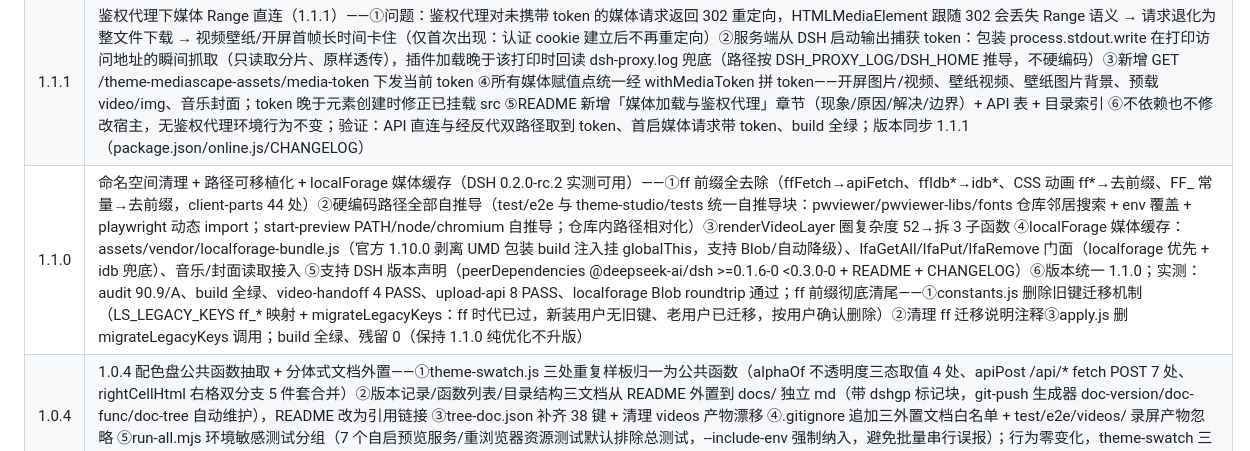
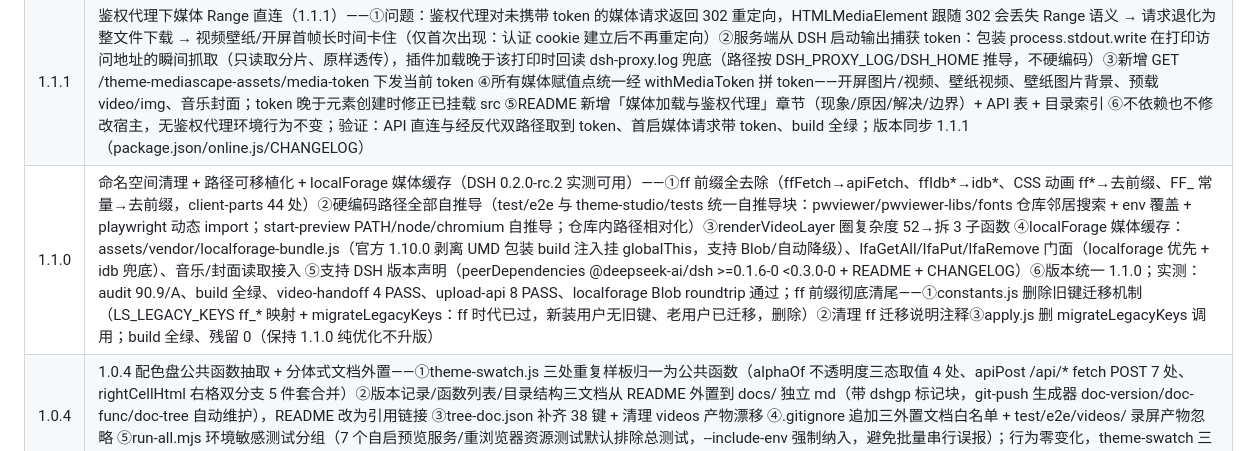
Before and after one commit to EIGHTfs/dsh-theme-mediascape, a Markdown page: docs/版本记录.md, the part around the change. GitHub-like rendering.

Commit message:
docs(版本记录): 重生成版本表，1.1.0 行历史许可表述已按清洗规则去除
背景：docs/版本记录.md 的内容由 dsh-git-push doc-version 从 **git log 提交标题** 生成。
1.1.0 行的历史标题里带一句许可表述，被全量审计按 conv-user-decision（公开文档不写许可/决策来源）拦下；
根因不在本项目文档，而在生成侧 scrubConvWording 词库漏词（已在 dsh-git-push 2.6.5 补全）。
本次用修好的清洗器重新生成该表 ⇒ 1.1.0 行不再含该表述，全量审计 blocker 由 1 降为 0（评分 77.542 → 77.594/B）。

验证：mediscape 全量审计 blocker=0；表内容其余行不变（仅该行文案调整）。

```diff
--- a/docs/版本记录.md
+++ b/docs/版本记录.md
@@ -9,7 +9,7 @@
 |------|------|
 | 1.1.2 | 开屏移交流 token 前置（修「开屏视频移交成壁纸后偶发不连贯」）+ 日志分层可配 + 切换链路量化 |
 | 1.1.1 | 鉴权代理下媒体 Range 直连（1.1.1）——①问题：鉴权代理对未携带 token 的媒体请求返回 302 重定向，HTMLMediaElement 跟随 302 会丢失 Range 语义 → 请求退化为整文件下载 → 视频壁纸/开屏首帧长时间卡住（仅首次出现：认证 cookie 建立后不再重定向）②服务端从 DSH 启动输出捕获 token：包装 process.stdout.write 在打印访问地址的瞬间抓取（只读取分片、原样透传），插件加载晚于该打印时回读 dsh-proxy.log 兜底（路径按 DSH_PROXY_LOG/DSH_HOME 推导，不硬编码）③新增 GET /theme-mediascape-assets/media-token 下发当前 token ④所有媒体赋值点统一经 withMediaToken 拼 token——开屏图片/视频、壁纸视频、壁纸图片背景、预载 video/img、音乐封面；token 晚于元素创建时修正已挂载 src ⑤README 新增「媒体加载与鉴权代理」章节（现象/原因/解决/边界）+ API 表 + 目录索引 ⑥不依赖也不修改宿主，无鉴权代理环境行为不变；验证：API 直连与经反代双路径取到 token、首启媒体请求带 token、build 全绿；版本同步 1.1.1（package.json/online.js/CHANGELOG） |
-| 1.1.0 | 命名空间清理 + 路径可移植化 + localForage 媒体缓存（DSH 0.2.0-rc.2 实测可用）——①ff 前缀全去除（ffFetch→apiFetch、ffIdb*→idb*、CSS 动画 ff*→去前缀、FF_ 常量→去前缀，client-parts 44 处）②硬编码路径全部自推导（test/e2e 与 theme-studio/tests 统一自推导块：pwviewer/pwviewer-libs/fonts 仓库邻居搜索 + env 覆盖 + playwright 动态 import；start-preview PATH/node/chromium 自推导；仓库内路径相对化）③renderVideoLayer 圈复杂度 52→拆 3 子函数 ④localForage 媒体缓存：assets/vendor/localforage-bundle.js（官方 1.10.0 剥离 UMD 包装 build 注入挂 globalThis，支持 Blob/自动降级）、lfaGetAll/lfaPut/lfaRemove 门面（localforage 优先 + idb 兜底）、音乐/封面读取接入 ⑤支持 DSH 版本声明（peerDependencies @deepseek-ai/dsh >=0.1.6-0 <0.3.0-0 + README + CHANGELOG）⑥版本统一 1.1.0；实测：audit 90.9/A、build 全绿、video-handoff 4 PASS、upload-api 8 PASS、localforage Blob roundtrip 通过；ff 前缀彻底清尾——①constants.js 删除旧键迁移机制（LS_LEGACY_KEYS ff_* 映射 + migrateLegacyKeys：ff 时代已过，新装用户无旧键、老用户已迁移，按用户确认删除）②清理 ff 迁移说明注释③apply.js 删 migrateLegacyKeys 调用；build 全绿、残留 0（保持 1.1.0 纯优化不升版） |
+| 1.1.0 | 命名空间清理 + 路径可移植化 + localForage 媒体缓存（DSH 0.2.0-rc.2 实测可用）——①ff 前缀全去除（ffFetch→apiFetch、ffIdb*→idb*、CSS 动画 ff*→去前缀、FF_ 常量→去前缀，client-parts 44 处）②硬编码路径全部自推导（test/e2e 与 theme-studio/tests 统一自推导块：pwviewer/pwviewer-libs/fonts 仓库邻居搜索 + env 覆盖 + playwright 动态 import；start-preview PATH/node/chromium 自推导；仓库内路径相对化）③renderVideoLayer 圈复杂度 52→拆 3 子函数 ④localForage 媒体缓存：assets/vendor/localforage-bundle.js（官方 1.10.0 剥离 UMD 包装 build 注入挂 globalThis，支持 Blob/自动降级）、lfaGetAll/lfaPut/lfaRemove 门面（localforage 优先 + idb 兜底）、音乐/封面读取接入 ⑤支持 DSH 版本声明（peerDependencies @deepseek-ai/dsh >=0.1.6-0 <0.3.0-0 + README + CHANGELOG）⑥版本统一 1.1.0；实测：audit 90.9/A、build 全绿、video-handoff 4 PASS、upload-api 8 PASS、localforage Blob roundtrip 通过；ff 前缀彻底清尾——①constants.js 删除旧键迁移机制（LS_LEGACY_KEYS ff_* 映射 + migrateLegacyKeys：ff 时代已过，新装用户无旧键、老用户已迁移，删除）②清理 ff 迁移说明注释③apply.js 删 migrateLegacyKeys 调用；build 全绿、残留 0（保持 1.1.0 纯优化不升版） |
 | 1.0.4 | 1.0.4 配色盘公共函数抽取 + 分体式文档外置——①theme-swatch.js 三处重复样板归一为公共函数（alphaOf 不透明度三态取值 4 处、apiPost /api/* fetch POST 7 处、rightCellHtml 右格双分支 5 件套合并）②版本记录/函数列表/目录结构三文档从 README 外置到 docs/ 独立 md（带 dshgp 标记块，git-push 生成器 doc-version/doc-func/doc-tree 自动维护），README 改为引用链接 ③tree-doc.json 补齐 38 键 + 清理 videos 产物漂移 ④.gitignore 追加三外置文档白名单 + test/e2e/videos/ 录屏产物忽略 ⑤run-all.mjs 环境敏感测试分组（7 个自启预览服务/重浏览器资源测试默认排除总测试，--include-env 强制纳入，避免批量串行误报）；行为零变化，theme-swatch 三项回归 + 全量 33 项通过 |
 | 1.0.3 | 1.0.3 配色盘大规模升级——①颜色区父子层级显示（colors 键 parent + 虚拟组标题 + 子级缩进，先父后子）②自动获取层级按钮（iframe 加载宿主预览页 DOM + 稳定锚点探测 + 祖先链判大区写回 parent；/api/theme-hierarchy）③右格调色盘换 jscolor（vendor 本地化，点第 4 列色块呼出）④分片模板兜底自动生成（缺分片键按 kind 8 类模板自动出示意，19 键全有分片）⑤元素注册 API 支持 parent + 胶囊注册联动⑥修复 build.cjs 预览重启段漏 DSH_THEME_NO_RESTART（应用/注册 API 内调 build 杀服务自身）⑦package.json files 白名单移除已删除的 FAQ.md 悬空条目 |
 | 1.0.2 | 1.0.2 及后续改动整理为单次提交——①1.0.2 mht 快照还原预览：theme-studio/preview.html 集成 DSH 界面 .mht 解析还原（聊天框/侧边栏/壁纸背景/dock 静态还原，URL 相对化走真实壁纸），预置假数据（操作日志→模拟消息、任务列表预览页加载自动完成、工作区树测试工作区+测试会话），侧边栏收起按 DSH 真实行为模拟 rail 形态，操作日志/预览态提示默认隐藏+右下角「日志」开关；版本同步 1.0.2 ②截图与文档：4 张新截图（preview/启动动画/配色盘两态）+screenshots.json 重排+README 集成三个生成文档块（目录结构/函数列表/版本列表）③开屏优化批次：auto 壁纸视频关闭时关闭开屏守卫、视频壁纸剩 3s 预加载下一视频无缝切换、开屏 preload hint+fetchpriority、auto 开屏 preload=metadata 只读到设定时长、修复「流式读取了却不显示」（去除媒体就绪超时机制改纯事件驱动 canplay/loadeddata/progress/error，有媒体数据块即显示）④新增 plugin-startup-times.mjs 插件分组加载耗时排序脚本（参数化无硬编码） |
```
